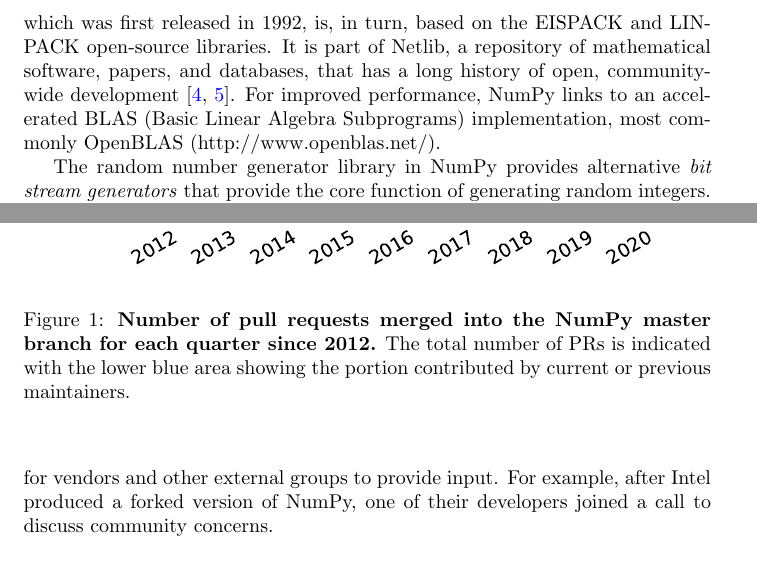
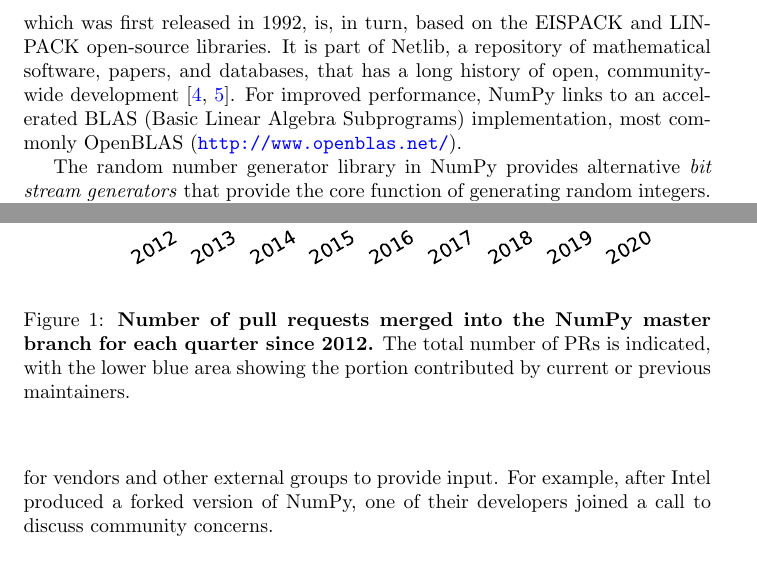
Before and after one commit to BIDS-numpy/numpy-paper, a LaTeX document (_supplementary.tex, which reads methods.tex): two parts of pages 4 and 6 of 12, joined at a grey line, cut so that both start at the same text. Compiled offline with pdfLaTeX.

Commit message:
More typos

```diff
--- a/methods.tex
+++ b/methods.tex
@@ -115,7 +115,7 @@
 development \cite{dongarra1990lapack,dongarra2008netlib}. For improved
 performance, NumPy links to an accelerated BLAS (Basic Linear Algebra
 Subprograms) implementation, most commonly OpenBLAS
-(http://www.openblas.net/).
+(\url{http://www.openblas.net/}).
 
 The random number generator library in NumPy provides alternative
 \emph{bit stream generators} that provide the core function of generating
@@ -235,7 +235,7 @@
     \centering
     \includegraphics[width=0.9\linewidth]{scripts/PRs-using-CURRENT_MAINTAINERS.pdf}
     \caption{\textbf{Number of pull requests merged into the NumPy master branch for each
-        quarter since 2012.} The total number of PRs is indicated with the
+        quarter since 2012.} The total number of PRs is indicated, with the
         lower blue area showing the portion contributed by current or previous
         maintainers.}\label{fig:prs-over-time}
 \end{figure}
```
